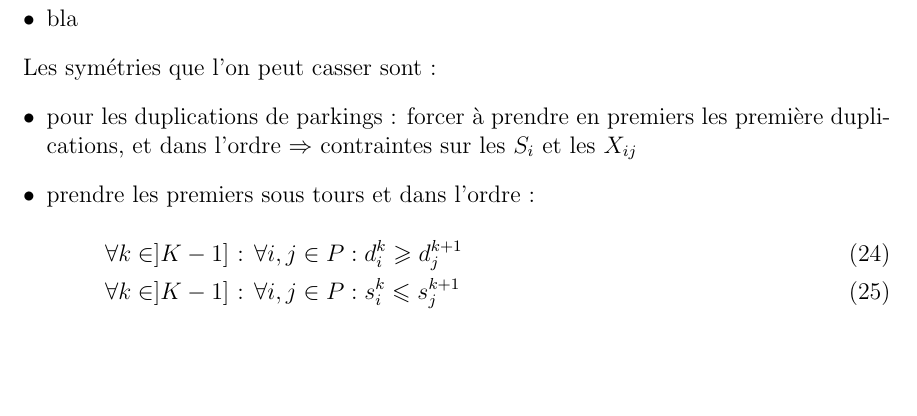
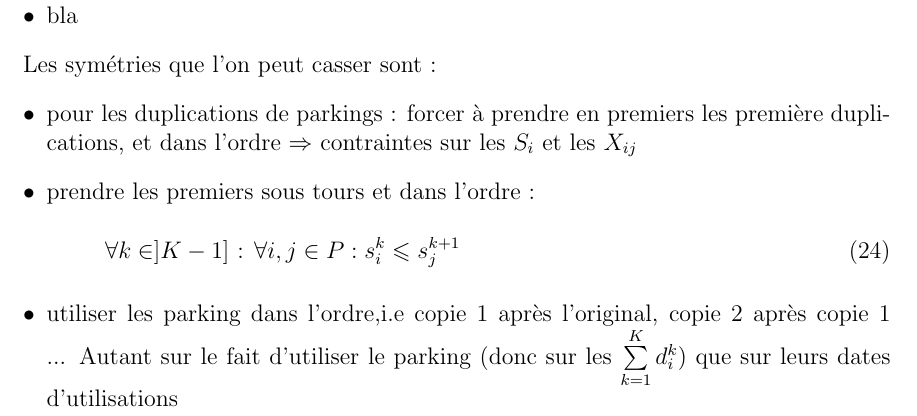
Before and after one commit to ddumez/truckAndTrailer, a LaTeX document (rendu.tex): part of page 5 of 5, cut so that both start at the same text, the shorter picture padded with empty space. Compiled offline with pdfLaTeX.

Commit message:
modele avec cassage de symetries fonctionnel

```diff
--- a/rendu.tex
+++ b/rendu.tex
@@ -146,9 +146,9 @@ Les symétries que l'on peut casser sont :
 \item pour les duplications de parkings : forcer à prendre en premiers les première duplications, et dans l'ordre $\Rightarrow$ contraintes sur les $S_i$ et les $X_{ij}$
 \item prendre les premiers sous tours et dans l'ordre :
 \begin{align}
-& \forall k \in ]K-1] \text{ : } \forall i,j \in P : d^k_i \geqslant d^{k+1}_j \label{symetriesoustours1} \\
 & \forall k \in ]K-1] \text{ : } \forall i,j \in P : s^k_i \leqslant s^{k+1}_j \label{symetriesoustours2}
 \end{align}
+\item utiliser les parking dans l'ordre,i.e copie 1 après l'original, copie 2 après copie 1 ... Autant sur le fait d'utiliser le parking (donc sur les $\sum \limits_{k = 1}^K d_i^k$) que sur leurs dates d'utilisations
 \end{itemize}
 
 \end{document}
```
Also changed, not shown: instanceNantes/test.txt (+2 -0 lines), rendu.pdf, 5 other files.
